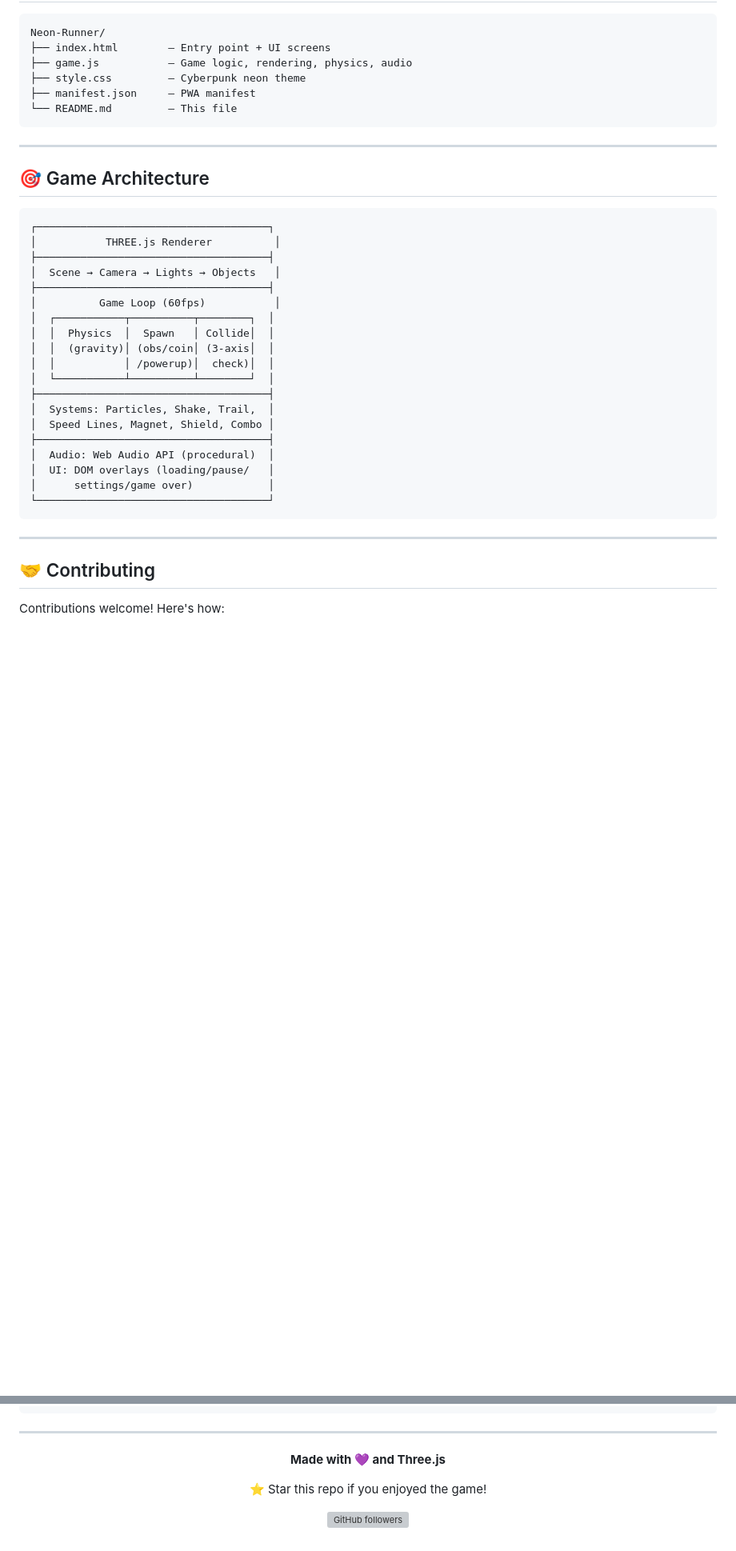
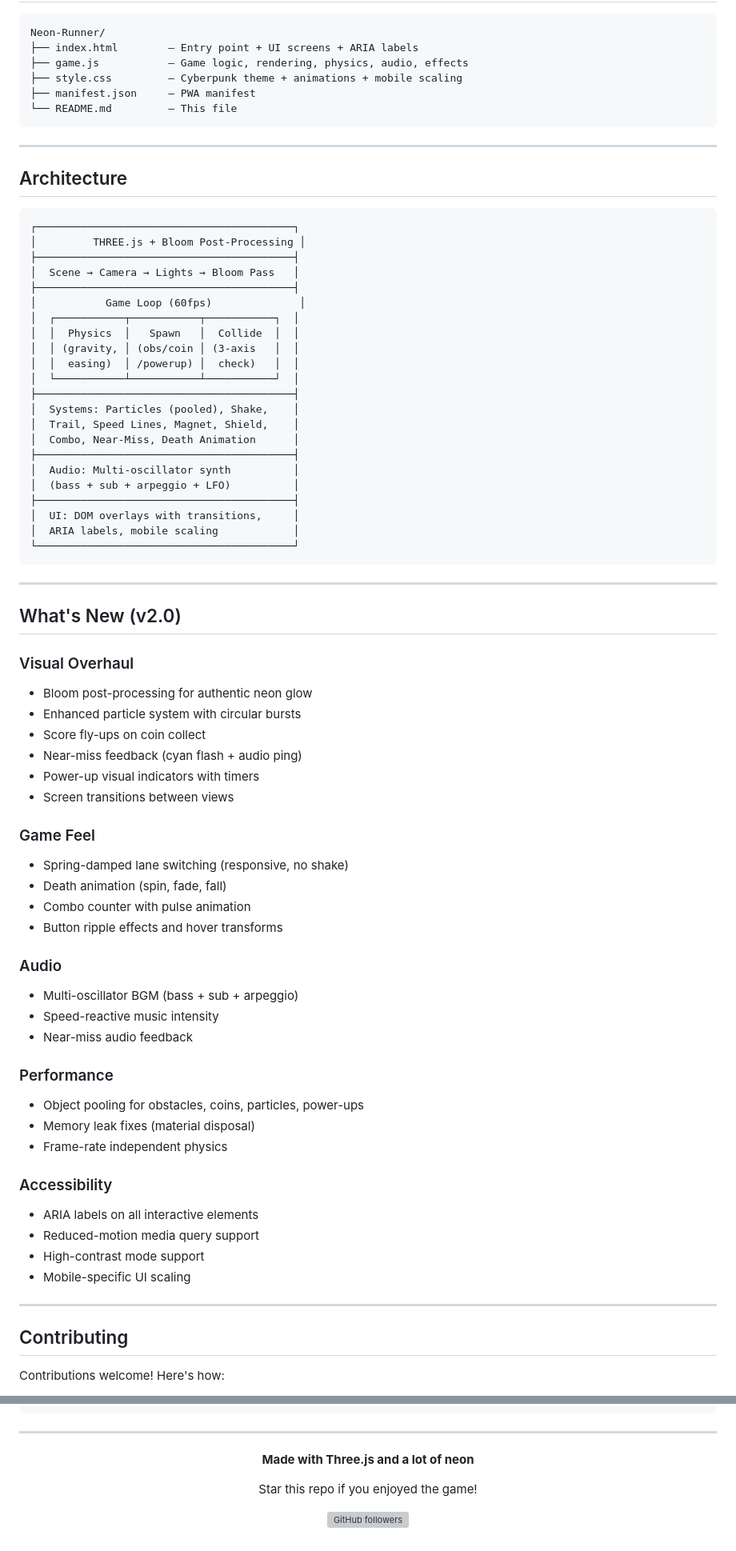
Before and after one commit to ranajawadai/Neon-Runner, a Markdown page: README.md, 2 parts joined by grey strips. Shown at 80% size. Rendered like a GitHub page; blank space fills up the shorter version; grey boxes are pictures that could not be loaded.

````diff
--- a/README.md
+++ b/README.md
@@ -164,42 +195,79 @@ open http://localhost:8080
 
 ```
 Neon-Runner/
-├── index.html        — Entry point + UI screens
-├── game.js           — Game logic, rendering, physics, audio
-├── style.css         — Cyberpunk neon theme
+├── index.html        — Entry point + UI screens + ARIA labels
+├── game.js           — Game logic, rendering, physics, audio, effects
+├── style.css         — Cyberpunk theme + animations + mobile scaling
 ├── manifest.json     — PWA manifest
 └── README.md         — This file
 ```
 
 ---
 
-## 🎯 Game Architecture
+## Architecture
 
 ```
-┌─────────────────────────────────────┐
-│           THREE.js Renderer          │
-├─────────────────────────────────────┤
-│  Scene → Camera → Lights → Objects   │
-├─────────────────────────────────────┤
-│          Game Loop (60fps)           │
-│  ┌───────────┬──────────┬────────┐  │
-│  │  Physics  │  Spawn   │ Collide│  │
-│  │  (gravity)│ (obs/coin│ (3-axis│  │
-│  │           │ /powerup)│  check)│  │
-│  └───────────┴──────────┴────────┘  │
-├─────────────────────────────────────┤
-│  Systems: Particles, Shake, Trail,  │
-│  Speed Lines, Magnet, Shield, Combo │
-├─────────────────────────────────────┤
-│  Audio: Web Audio API (procedural)  │
-│  UI: DOM overlays (loading/pause/   │
-│      settings/game over)            │
-└─────────────────────────────────────┘
+┌─────────────────────────────────────────┐
+│         THREE.js + Bloom Post-Processing │
+├─────────────────────────────────────────┤
+│  Scene → Camera → Lights → Bloom Pass   │
+├─────────────────────────────────────────┤
+│           Game Loop (60fps)              │
+│  ┌───────────┬───────────┬───────────┐  │
+│  │  Physics  │   Spawn   │  Collide  │  │
+│  │ (gravity, │ (obs/coin │ (3-axis   │  │
+│  │  easing)  │ /powerup) │  check)   │  │
+│  └───────────┴───────────┴───────────┘  │
+├─────────────────────────────────────────┤
+│  Systems: Particles (pooled), Shake,    │
+│  Trail, Speed Lines, Magnet, Shield,    │
+│  Combo, Near-Miss, Death Animation      │
+├─────────────────────────────────────────┤
+│  Audio: Multi-oscillator synth          │
+│  (bass + sub + arpeggio + LFO)          │
+├─────────────────────────────────────────┤
+│  UI: DOM overlays with transitions,     │
+│  ARIA labels, mobile scaling            │
+└─────────────────────────────────────────┘
 ```
 
 ---
 
-## 🤝 Contributing
+## What's New (v2.0)
+
+### Visual Overhaul
+- Bloom post-processing for authentic neon glow
+- Enhanced particle system with circular bursts
+- Score fly-ups on coin collect
+- Near-miss feedback (cyan flash + audio ping)
+- Power-up visual indicators with timers
+- Screen transitions between views
+
+### Game Feel
+- Spring-damped lane switching (responsive, no shake)
+- Death animation (spin, fade, fall)
+- Combo counter with pulse animation
+- Button ripple effects and hover transforms
+
+### Audio
+- Multi-oscillator BGM (bass + sub + arpeggio)
+- Speed-reactive music intensity
+- Near-miss audio feedback
+
+### Performance
+- Object pooling for obstacles, coins, particles, power-ups
+- Memory leak fixes (material disposal)
+- Frame-rate independent physics
+
+### Accessibility
+- ARIA labels on all interactive elements
+- Reduced-motion media query support
+- High-contrast mode support
+- Mobile-specific UI scaling
+
+---
+
+## Contributing
 
 Contributions welcome! Here's how:
 
@@ -285,9 +343,9 @@ SOFTWARE.
 
 <div align="center">
 
-**Made with 💜 and Three.js**
+**Made with Three.js and a lot of neon**
 
-⭐ Star this repo if you enjoyed the game!
+Star this repo if you enjoyed the game!
 
 [![GitHub followers](https://img.shields.io/github/followers/ranajawadai?style=social)](https://github.com/ranajawadai)
 
````
Also changed, not shown: other parts of README.md (+105 -84 lines).
